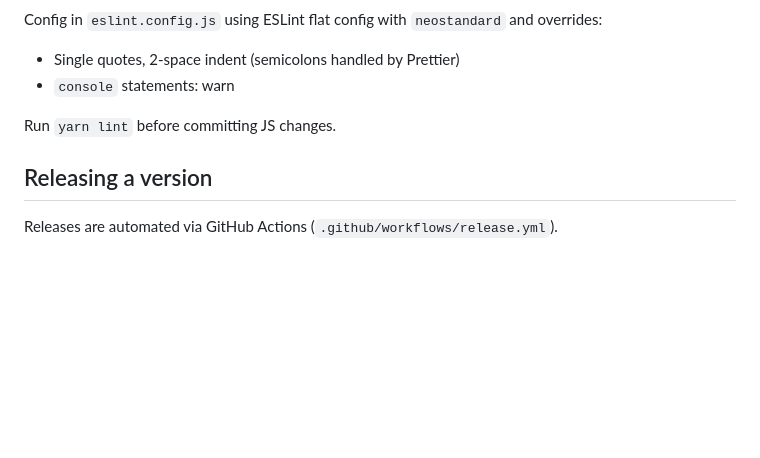
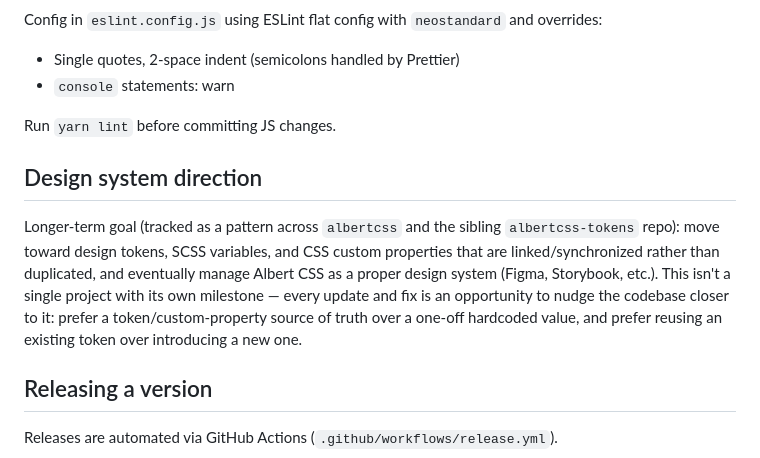
Before and after one commit to craigmcn/albertcss, a Markdown page: CLAUDE.md, the part around the change. Rendered like a GitHub page; blank space fills up the shorter version.

Commit message:
docs: add design system direction to CLAUDE.md (#385)
Documents the longer-term goal of moving toward linked design
tokens/CSS custom properties and eventually a proper design system
(Figma, Storybook) shared with the sibling albertcss-tokens repo.
Framed as an ongoing nudge for future changes, not a milestone.

Co-authored-by: Craig McNaughton <craig@craigmcnaughton.ca>
Co-authored-by: Claude Sonnet 5 <noreply@anthropic.com>

```diff
--- a/CLAUDE.md
+++ b/CLAUDE.md
@@ -143,6 +143,10 @@ Config in `eslint.config.js` using ESLint flat config with `neostandard` and ove
 
 Run `yarn lint` before committing JS changes.
 
+## Design system direction
+
+Longer-term goal (tracked as a pattern across `albertcss` and the sibling `albertcss-tokens` repo): move toward design tokens, SCSS variables, and CSS custom properties that are linked/synchronized rather than duplicated, and eventually manage Albert CSS as a proper design system (Figma, Storybook, etc.). This isn't a single project with its own milestone — every update and fix is an opportunity to nudge the codebase closer to it: prefer a token/custom-property source of truth over a one-off hardcoded value, and prefer reusing an existing token over introducing a new one.
+
 ## Releasing a version
 
 Releases are automated via GitHub Actions (`.github/workflows/release.yml`).
```
